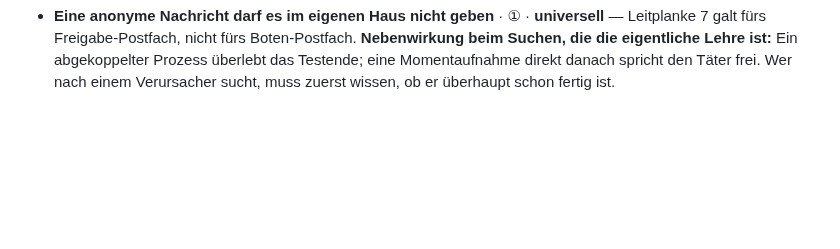
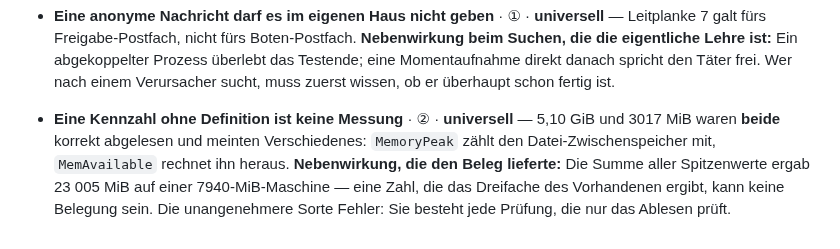
Before and after one commit to falkogorski/claude-telegram-bot, a Markdown page: blaupause-notizen.md, the part around the change. GitHub-like rendering; blank space fills up the shorter version.

```diff
--- a/blaupause-notizen.md
+++ b/blaupause-notizen.md
@@ -266,3 +266,12 @@ umgesetzt; Ausarbeitung später in eigenem Business-Repo/-Sitzungen):
   Ein abgekoppelter Prozess überlebt das Testende; eine Momentaufnahme direkt
   danach spricht den Täter frei. Wer nach einem Verursacher sucht, muss zuerst
   wissen, ob er überhaupt schon fertig ist.
+
+- **Eine Kennzahl ohne Definition ist keine Messung** · ② · **universell** —
+  5,10 GiB und 3017 MiB waren **beide** korrekt abgelesen und meinten
+  Verschiedenes: `MemoryPeak` zählt den Datei-Zwischenspeicher mit,
+  `MemAvailable` rechnet ihn heraus. **Nebenwirkung, die den Beleg lieferte:**
+  Die Summe aller Spitzenwerte ergab 23 005 MiB auf einer 7940-MiB-Maschine —
+  eine Zahl, die das Dreifache des Vorhandenen ergibt, kann keine Belegung sein.
+  Die unangenehmere Sorte Fehler: Sie besteht jede Prüfung, die nur das Ablesen
+  prüft.
```
Also changed, not shown: docs/entscheidungsvorlagen/arbeitsspeicher-messung-c1.md (+60 -0 lines), docs/entscheidungsvorlagen/n2-speicher-vor-aufstockung.md (+1 -0 lines).
